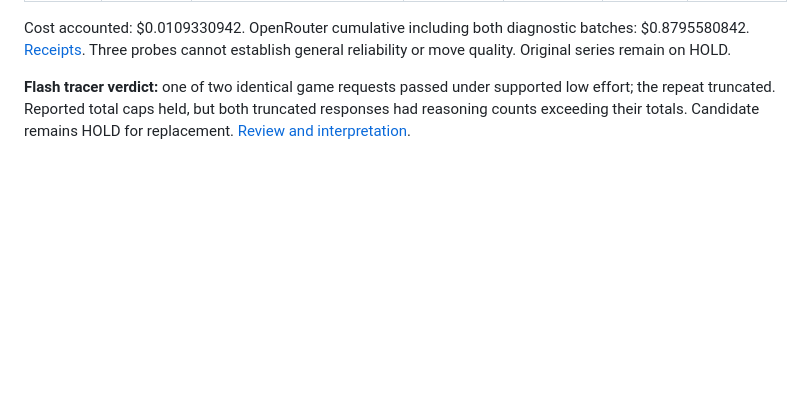
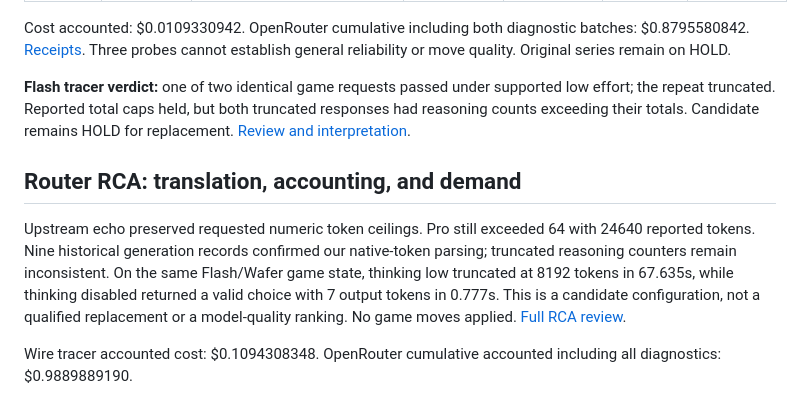
Before and after one commit to CollaborativeMinD/Multi-agent-HMT-Experiment-, a Markdown page: README.md, the part around the change. Drawn GitHub-style; blank space fills up the shorter version.

Commit message:
Publish router RCA evidence and reasoning-disabled candidate

```diff
--- a/README.md
+++ b/README.md
@@ -104,3 +104,9 @@ Same Wafer route, held observation, and 8192 game cap. Prior medium effort is no
 Cost accounted: $0.0109330942. OpenRouter cumulative including both diagnostic batches: $0.8795580842. [Receipts](evidence/flash-low-tracer/receipts.json). Three probes cannot establish general reliability or move quality. Original series remain on HOLD.
 
 **Flash tracer verdict:** one of two identical game requests passed under supported low effort; the repeat truncated. Reported total caps held, but both truncated responses had reasoning counts exceeding their totals. Candidate remains HOLD for replacement. [Review and interpretation](evidence/flash-low-tracer/REVIEW.md).
+
+## Router RCA: translation, accounting, and demand
+
+Upstream echo preserved requested numeric token ceilings. Pro still exceeded 64 with 24640 reported tokens. Nine historical generation records confirmed our native-token parsing; truncated reasoning counters remain inconsistent. On the same Flash/Wafer game state, thinking low truncated at 8192 tokens in 67.635s, while thinking disabled returned a valid choice with 7 output tokens in 0.777s. This is a candidate configuration, not a qualified replacement or a model-quality ranking. No game moves applied. [Full RCA review](evidence/router-wire-tracer/REVIEW.md).
+
+Wire tracer accounted cost: $0.1094308348. OpenRouter cumulative accounted including all diagnostics: $0.9889889190.
```
